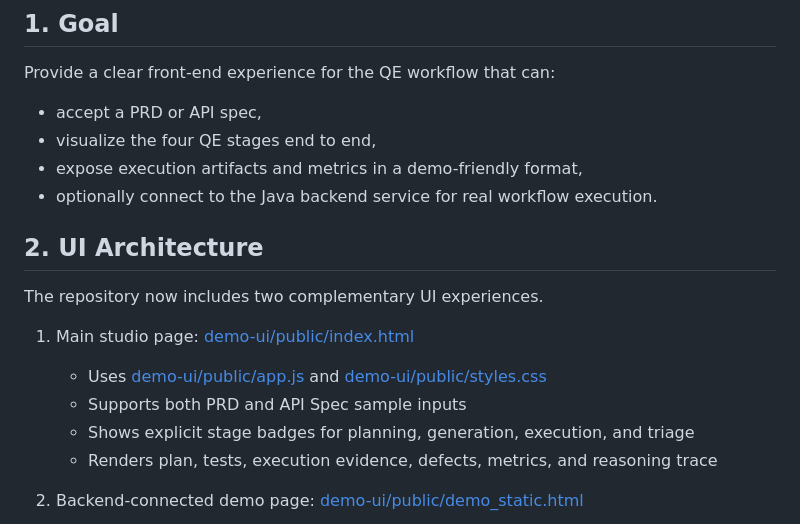
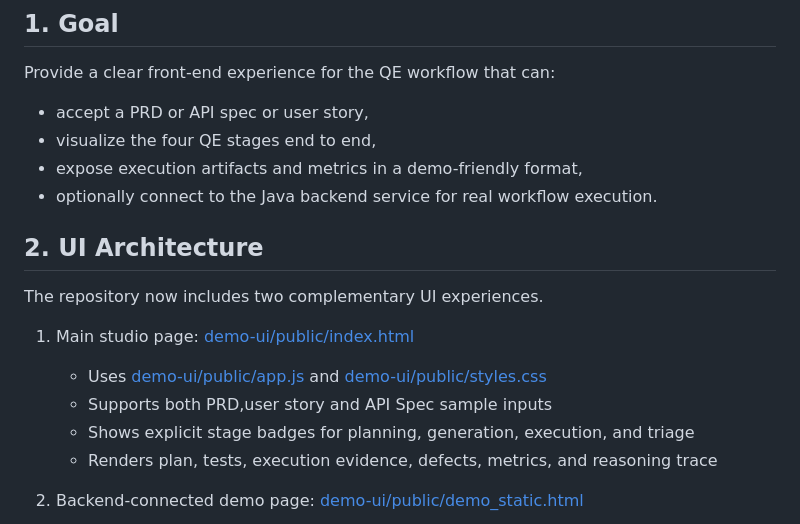
Before and after one commit to priyankamohanty06/QE-Agents-Demo, a Markdown page: DESIGN_DOC.md, the part around the change. Drawn GitHub-style.

Commit message:
Update DESIGN_DOC to include user story in inputs

```diff
--- a/DESIGN_DOC.md
+++ b/DESIGN_DOC.md
@@ -5,7 +5,7 @@ Author: Priyanka Mohanty
 Status: Complete & Demonstrated
 ## 1. Goal
 Provide a clear front-end experience for the QE workflow that can:
-- accept a PRD or API spec,
+- accept a PRD or API spec or user story,
 - visualize the four QE stages end to end,
 - expose execution artifacts and metrics in a demo-friendly format,
 - optionally connect to the Java backend service for real workflow execution.
@@ -15,7 +15,7 @@ The repository now includes two complementary UI experiences.
 
 1. Main studio page: [demo-ui/public/index.html](demo-ui/public/index.html)
    - Uses [demo-ui/public/app.js](demo-ui/public/app.js) and [demo-ui/public/styles.css](demo-ui/public/styles.css)
-   - Supports both PRD and API Spec sample inputs
+   - Supports both PRD,user story and API Spec sample inputs
    - Shows explicit stage badges for planning, generation, execution, and triage
    - Renders plan, tests, execution evidence, defects, metrics, and reasoning trace
 
```
